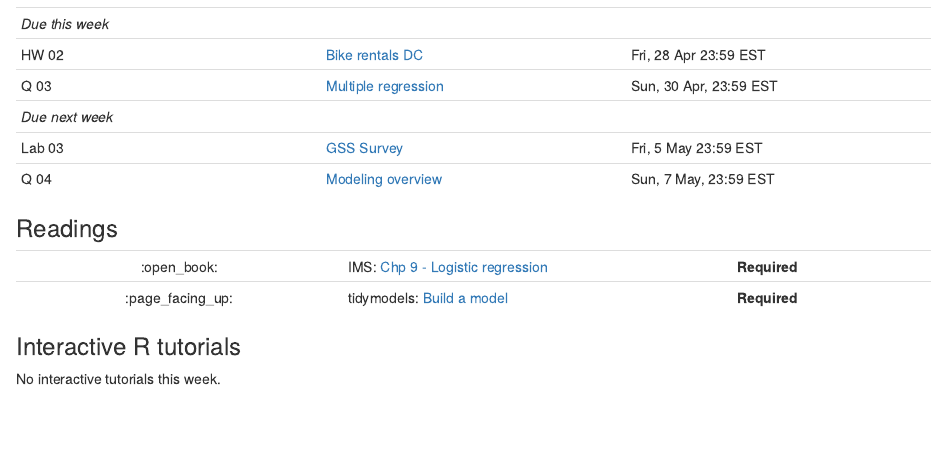
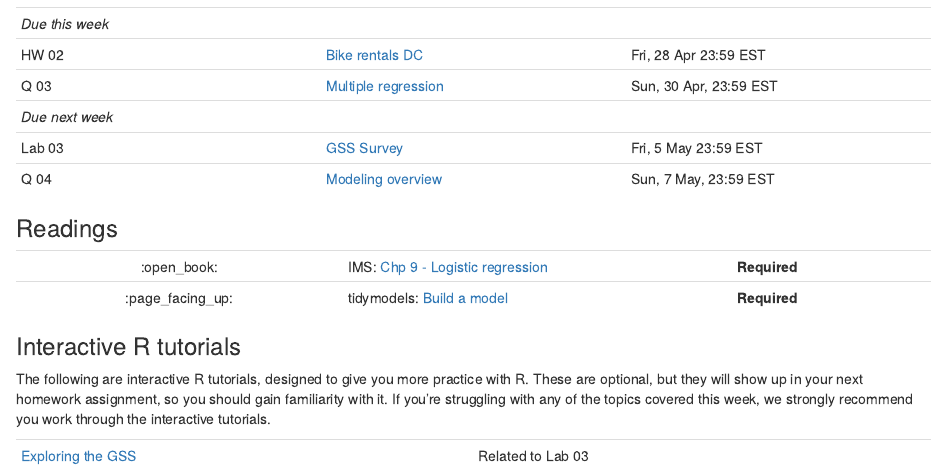
Before and after one commit to LaurieLBaker/COA-Data-Analysis, an R Markdown document (content/post/04-week/index.Rmarkdown): the page in a window 1100 px wide, from 570 px down. Rendered offline with R 4.5, knitr and Pandoc, with nearby package versions.

Commit message:
Add week 8

```diff
--- a/content/post/04-week/index.Rmarkdown
+++ b/content/post/04-week/index.Rmarkdown
@@ -64,4 +64,8 @@ projects: []
 
 ### Interactive R tutorials
 
-No interactive tutorials this week.
+The following are interactive R tutorials, designed to give you more practice with R. These are optional, but they will show up in your next homework assignment, so you should gain familiarity with it. If you're struggling with any of the topics covered this week, we strongly recommend you work through the interactive tutorials.
+
+|  <div style="width:480px"></div>  |  <div style="width:200px"></div>  |
+|:---|:---|
+| [Exploring the GSS](https://minecr.shinyapps.io/dsbox-07-exploregss/) | Related to Lab 03 |
```
Also changed, not shown: content/post/05-week/index.Rmarkdown (+3 -2 lines).
